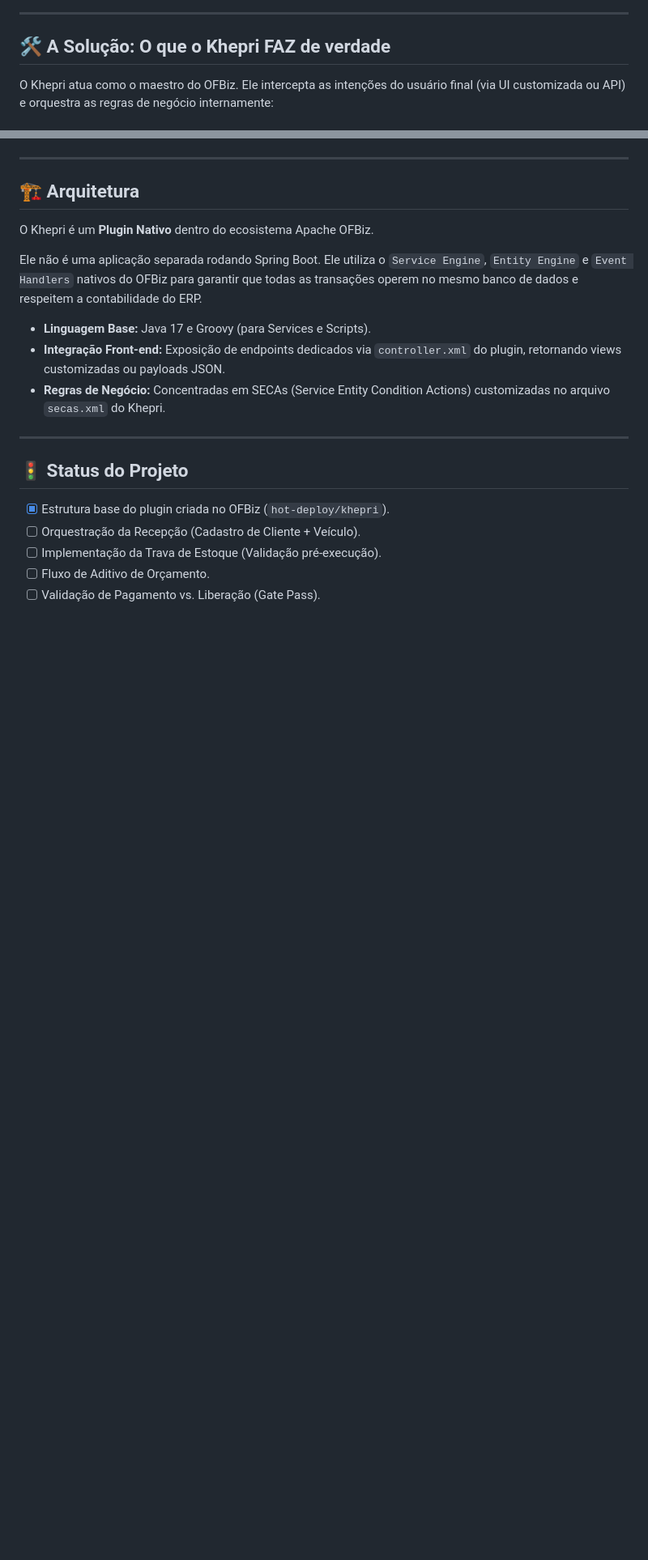
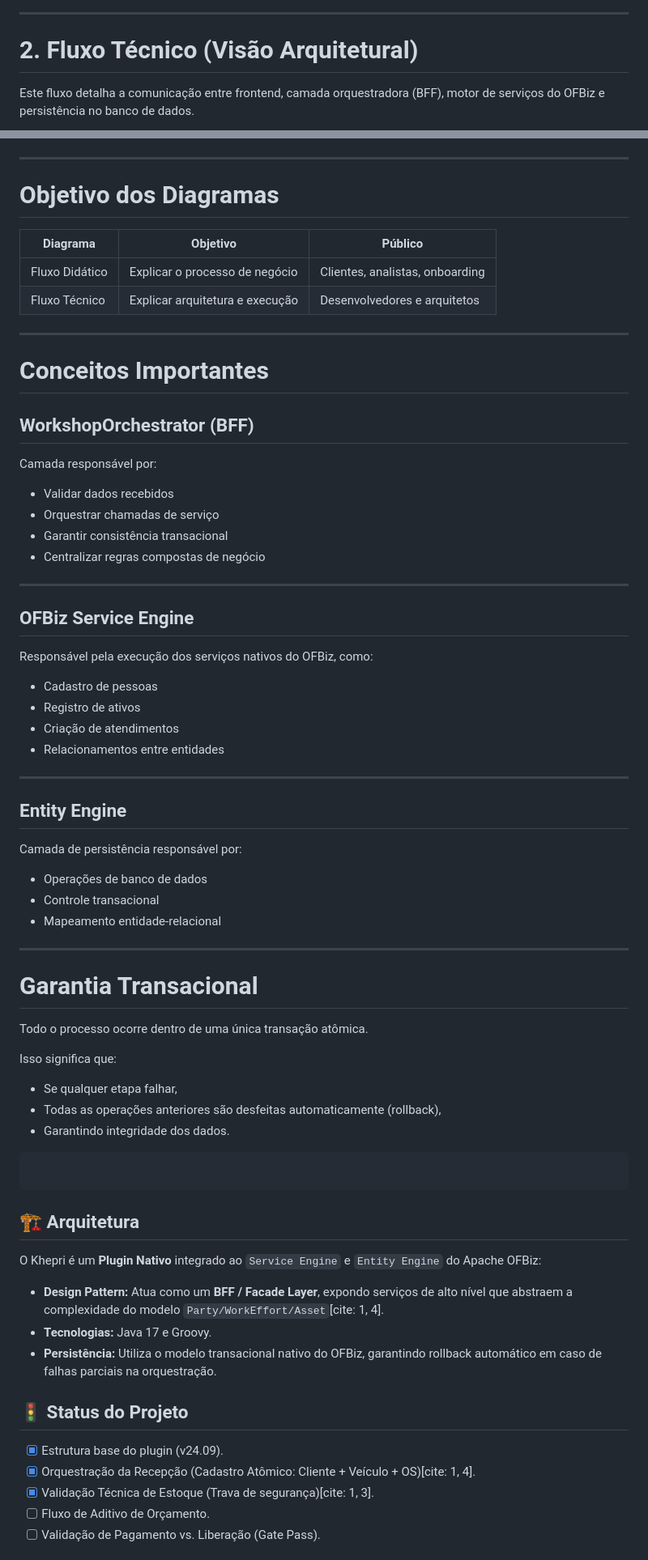
Before and after one commit to j0n4srr/khepri-orchestrator, a Markdown page: README.md, 2 parts joined by grey strips. Shown at 81% size. Drawn GitHub-style; blank space fills up the shorter version.

Commit message:
docs(khepri): refactor readme to reflect bff architecture and v24.09 setup

````diff
--- a/README.md
+++ b/README.md
@@ -17,7 +50,7 @@ O Apache OFBiz é um ERP industrial poderoso, mas seu uso direto (Out-of-the-Box
 
 ---
 
-## 🛠️ A Solução: O que o Khepri FAZ de verdade
+# 2. Fluxo Técnico (Visão Arquitetural)
 
-O Khepri atua como o maestro do OFBiz. Ele intercepta as intenções do usuário final (via UI customizada ou API) e orquestra as regras de negócio internamente:
+Este fluxo detalha a comunicação entre frontend, camada orquestradora (BFF), motor de serviços do OFBiz e persistência no banco de dados.
 
@@ -28,23 +103,76 @@ O Khepri atua como o maestro do OFBiz. Ele intercepta as intenções do usuário
 
 ---
 
-## 🏗️ Arquitetura
+# Objetivo dos Diagramas
 
-O Khepri é um **Plugin Nativo** dentro do ecosistema Apache OFBiz.
-
-Ele não é uma aplicação separada rodando Spring Boot. Ele utiliza o `Service Engine`, `Entity Engine` e `Event Handlers` nativos do OFBiz para garantir que todas as transações operem no mesmo banco de dados e respeitem a contabilidade do ERP.
-
-* **Linguagem Base:** Java 17 e Groovy (para Services e Scripts).
-* **Integração Front-end:** Exposição de endpoints dedicados via `controller.xml` do plugin, retornando views customizadas ou payloads JSON.
-* **Regras de Negócio:** Concentradas em SECAs (Service Entity Condition Actions) customizadas no arquivo `secas.xml` do Khepri.
+| Diagrama       | Objetivo                        | Público                         |
+| -------------- | ------------------------------- | ------------------------------- |
+| Fluxo Didático | Explicar o processo de negócio  | Clientes, analistas, onboarding |
+| Fluxo Técnico  | Explicar arquitetura e execução | Desenvolvedores e arquitetos    |
 
 ---
 
+# Conceitos Importantes
+
+## WorkshopOrchestrator (BFF)
+
+Camada responsável por:
+
+* Validar dados recebidos
+* Orquestrar chamadas de serviço
+* Garantir consistência transacional
+* Centralizar regras compostas de negócio
+
+---
+
+## OFBiz Service Engine
+
+Responsável pela execução dos serviços nativos do OFBiz, como:
+
+* Cadastro de pessoas
+* Registro de ativos
+* Criação de atendimentos
+* Relacionamentos entre entidades
+
+---
+
+## Entity Engine
+
+Camada de persistência responsável por:
+
+* Operações de banco de dados
+* Controle transacional
+* Mapeamento entidade-relacional
+
+---
+
+# Garantia Transacional
+
+Todo o processo ocorre dentro de uma única transação atômica.
+
+Isso significa que:
+
+* Se qualquer etapa falhar,
+* Todas as operações anteriores são desfeitas automaticamente (rollback),
+* Garantindo integridade dos dados.
+
+```
+```
+
+
+## 🏗️ Arquitetura
+
+O Khepri é um **Plugin Nativo** integrado ao `Service Engine` e `Entity Engine` do Apache OFBiz:
+
+* **Design Pattern:** Atua como um **BFF / Facade Layer**, expondo serviços de alto nível que abstraem a complexidade do modelo `Party/WorkEffort/Asset`[cite: 1, 4].
+* **Tecnologias:** Java 17 e Groovy.
+* **Persistência:** Utiliza o modelo transacional nativo do OFBiz, garantindo rollback automático em caso de falhas parciais na orquestração.
+
 ## 🚦 Status do Projeto
 
-- [x] Estrutura base do plugin criada no OFBiz (`hot-deploy/khepri`).
-- [ ] Orquestração da Recepção (Cadastro de Cliente + Veículo).
-- [ ] Implementação da Trava de Estoque (Validação pré-execução).
+- [x] Estrutura base do plugin (v24.09).
+- [x] Orquestração da Recepção (Cadastro Atômico: Cliente + Veículo + OS)[cite: 1, 4].
+- [x] Validação Técnica de Estoque (Trava de segurança)[cite: 1, 3].
 - [ ] Fluxo de Aditivo de Orçamento.
 - [ ] Validação de Pagamento vs. Liberação (Gate Pass).
 
````
Also changed, not shown: other parts of README.md (+117 -33 lines).
